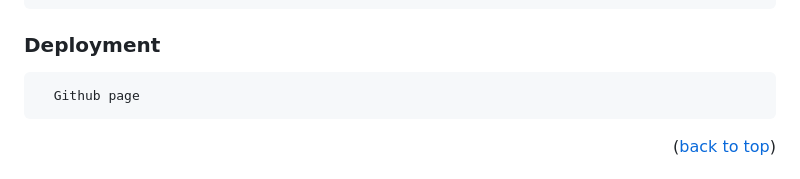
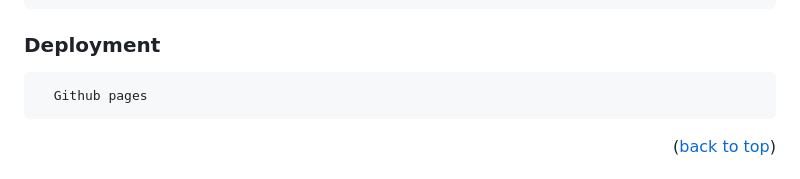
Before and after one commit to vanelnw/Microverse-To-Do-List, a Markdown page: README.md, the part around the change. Rendered like a GitHub page.

````diff
--- a/README.md
+++ b/README.md
@@ -108,7 +108,7 @@ To run tests, run the following command:
 ### Deployment
 
 ```sh
-  Github page
+  Github pages
 ```
 
 <p align="right">(<a href="#readme-top">back to top</a>)</p>
````
